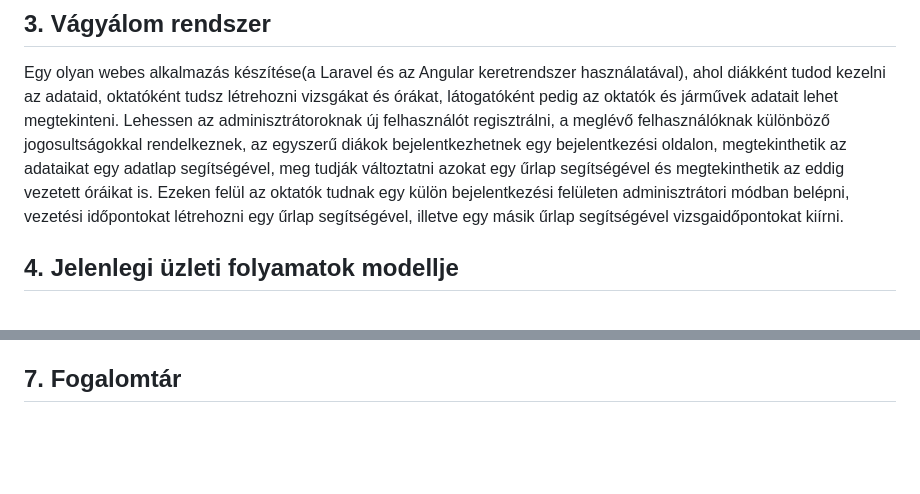
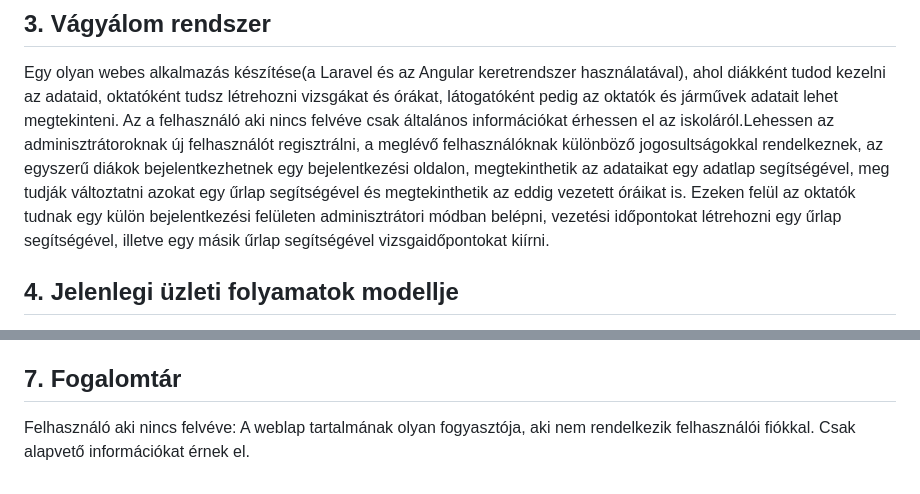
Before and after one commit to gyorkistamas/Shrek_nagyproject, a Markdown page: Dokumentáció/Kovspec.md, 2 parts joined by grey strips. Drawn GitHub-style; blank space fills up the shorter version.

Commit message:
Kövspec - Fogalomtár

```diff
--- a/Dokumentáció/Kovspec.md
+++ b/Dokumentáció/Kovspec.md
@@ -12,7 +12,7 @@ Az oktatók ezen felül beléphetnek mint adminisztrátor és vezetési, valamin
 
 ## 3. Vágyálom rendszer
 Egy olyan webes alkalmazás készítése(a Laravel és az Angular keretrendszer használatával), ahol diákként tudod kezelni az adataid, oktatóként tudsz létrehozni vizsgákat és órákat, látogatóként pedig az oktatók és járművek adatait lehet megtekinteni.
-Lehessen az adminisztrátoroknak új felhasználót regisztrálni, a meglévő felhasználóknak különböző jogosultságokkal rendelkeznek, az egyszerű diákok bejelentkezhetnek egy bejelentkezési oldalon, megtekinthetik az adataikat egy adatlap segítségével, meg tudják változtatni azokat egy űrlap segítségével és megtekinthetik az eddig vezetett óráikat is. Ezeken felül az oktatók tudnak egy külön bejelentkezési felületen adminisztrátori módban belépni, vezetési időpontokat létrehozni egy űrlap segítségével, illetve egy másik űrlap segítségével vizsgaidőpontokat kiírni.
+Az a felhasználó aki nincs felvéve csak általános információkat érhessen el az iskoláról.Lehessen az adminisztrátoroknak új felhasználót regisztrálni, a meglévő felhasználóknak különböző jogosultságokkal rendelkeznek, az egyszerű diákok bejelentkezhetnek egy bejelentkezési oldalon, megtekinthetik az adataikat egy adatlap segítségével, meg tudják változtatni azokat egy űrlap segítségével és megtekinthetik az eddig vezetett óráikat is. Ezeken felül az oktatók tudnak egy külön bejelentkezési felületen adminisztrátori módban belépni, vezetési időpontokat létrehozni egy űrlap segítségével, illetve egy másik űrlap segítségével vizsgaidőpontokat kiírni.
 
 ## 4. Jelenlegi üzleti folyamatok modellje
 Egy autósiskola számára készülő weboldal modellje kulcsfontosságú szerepet játszik abban, hogy modern és hatékony módon támogassa az iskolába jelentkező tanulókat. A weboldal elsődleges célja, hogy megkönnyítse az információhoz való hozzáférést és a beiratkozási folyamatot. Az oldal felépítése egyszerű és átlátható, hogy a látogatók gyorsan megtalálják az autósiskola szolgáltatásait, az oktatók bemutatkozását, valamint a tanfolyami időpontokat és árakat. Az interaktív funkciók – például a gyors regisztráció, a vizsgafelkészítő tesztek és a konzultációs időpontok foglalása – lehetőséget adnak a diákok számára, hogy könnyedén és rugalmasan intézhessék tanulási folyamataikat. Az oldal továbbá egy központi kommunikációs platformként is szolgál, ahol a tanulók értesítéseket és naprakész információkat kaphatnak a tanfolyam előrehaladásáról és a vizsgaidőpontokról. <!-- nem végleges -->
@@ -32,3 +32,4 @@ Egy autósiskola számára készülő weboldal modellje kulcsfontosságú szerep
 
 
 ## 7. Fogalomtár
+Felhasználó aki nincs felvéve: A weblap tartalmának olyan fogyasztója, aki nem rendelkezik felhasználói fiókkal. Csak alapvető információkat érnek el.
```
